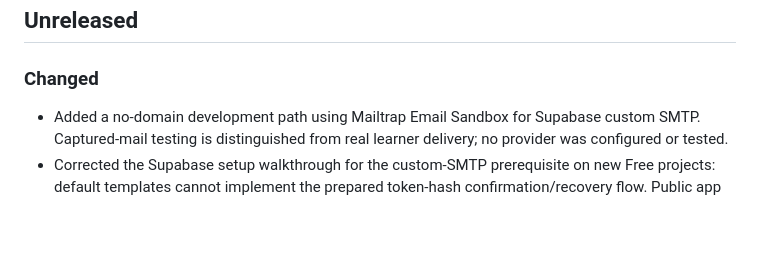
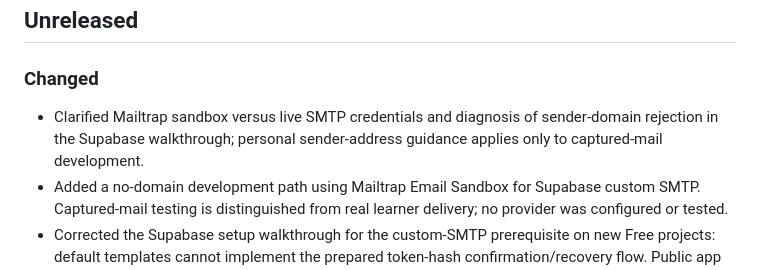
Before and after one commit to belkysupreme22/SundaySeeds, a Markdown page: CHANGELOG.md, the part around the change. Drawn GitHub-style; blank space fills up the shorter version.

```diff
--- a/CHANGELOG.md
+++ b/CHANGELOG.md
@@ -5,6 +5,7 @@ Notable changes are recorded here. Unreleased entries describe development miles
 ## Unreleased
 
 ### Changed
+- Clarified Mailtrap sandbox versus live SMTP credentials and diagnosis of sender-domain rejection in the Supabase walkthrough; personal sender-address guidance applies only to captured-mail development.
 - Added a no-domain development path using Mailtrap Email Sandbox for Supabase custom SMTP. Captured-mail testing is distinguished from real learner delivery; no provider was configured or tested.
 - Corrected the Supabase setup walkthrough for the custom-SMTP prerequisite on new Free projects: default templates cannot implement the prepared token-hash confirmation/recovery flow. Public app settings can proceed while sender setup remains pending; Confirm Email stays enabled.
 - Recorded owner visual approval of optional account onboarding and learner sample-content polish. Backend planning now records verified email before connected course start, direct course joining for verified learners and invitation-only classes; delivery/session/admission contracts and implementation remain pending.
```
Also changed, not shown: docs/supabase-setup.md (+17 -0 lines).
